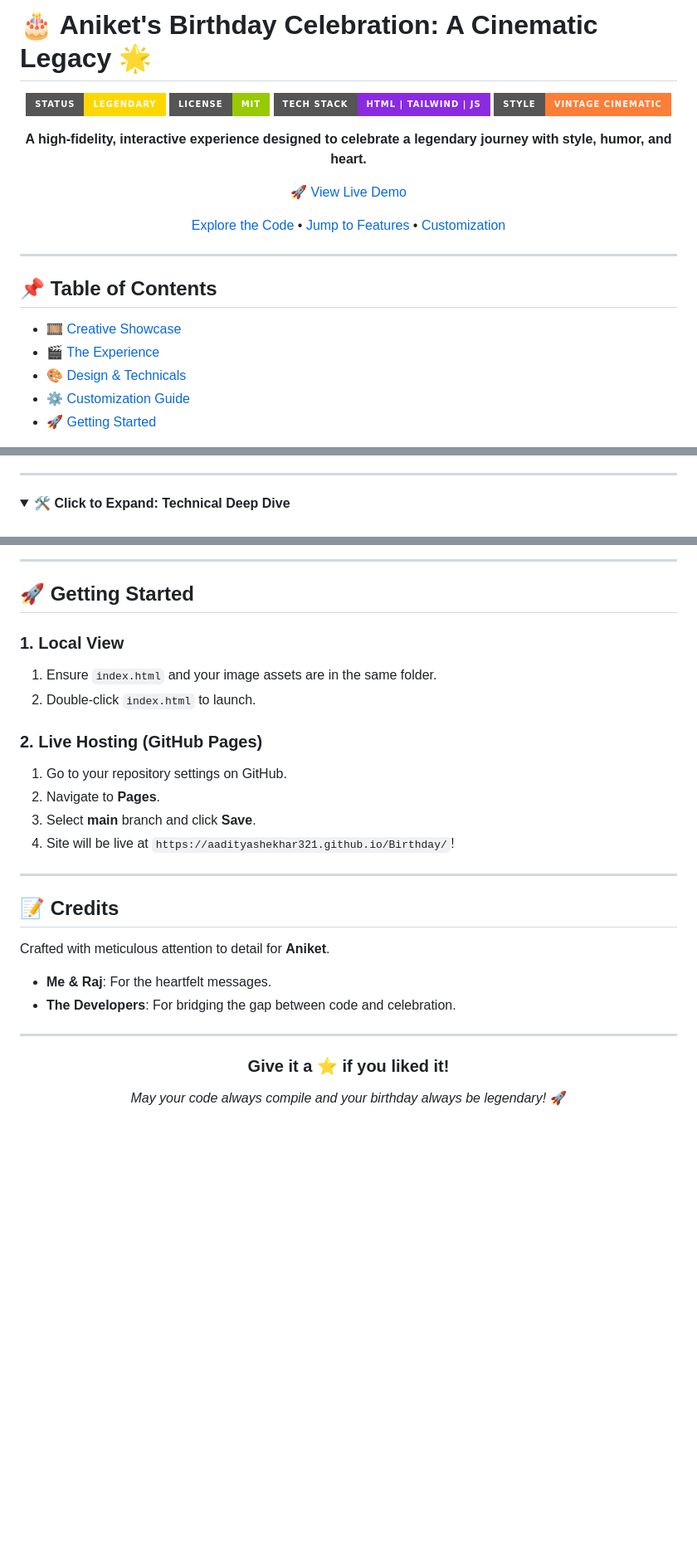
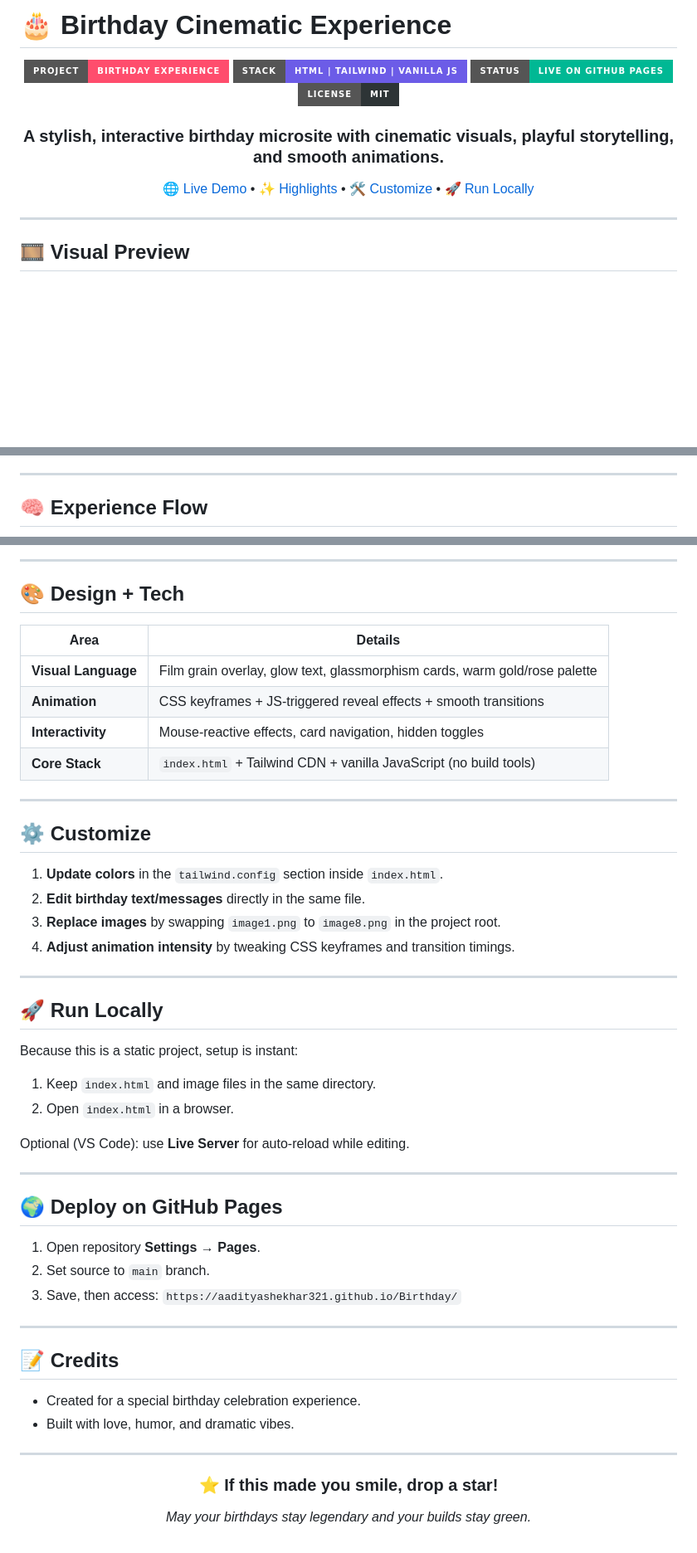
Before and after one commit to aadityashekhar321/Birthday, a Markdown page: README.md, 3 parts joined by grey strips. Shown at 83% size. GitHub-like rendering; folded sections open; badges without logos; blank space fills up the shorter version.

Commit message:
Revamp README with richer visual presentation
Co-authored-by: aadityashekhar321 <230331072+aadityashekhar321@users.noreply.github.com>

```diff
--- a/README.md
+++ b/README.md
@@ -1,26 +1,19 @@
-# 🎂 Aniket's Birthday Celebration: A Cinematic Legacy 🌟
+# 🎂 Birthday Cinematic Experience
 
 <div align="center">
 
-![Header](https://img.shields.io/badge/Status-Legendary-gold?style=for-the-badge)
-![License](https://img.shields.io/badge/License-MIT-green?style=for-the-badge)
-![Tech Stack](https://img.shields.io/badge/Tech%20Stack-HTML%20%7C%20Tailwind%20%7C%20JS-blueviolet?style=for-the-badge)
-![Visual Style](https://img.shields.io/badge/Style-Vintage%20Cinematic-orange?style=for-the-badge)
+![Project](https://img.shields.io/badge/Project-Birthday%20Experience-ff4d6d?style=for-the-badge)
+![Stack](https://img.shields.io/badge/Stack-HTML%20%7C%20Tailwind%20%7C%20Vanilla%20JS-6c5ce7?style=for-the-badge)
+![Status](https://img.shields.io/badge/Status-Live%20on%20GitHub%20Pages-00b894?style=for-the-badge)
+![License](https://img.shields.io/badge/License-MIT-2d3436?style=for-the-badge)
 
-**A high-fidelity, interactive experience designed to celebrate a legendary journey with style, humor, and heart.**
+### A stylish, interactive birthday microsite with cinematic visuals, playful storytelling, and smooth animations.
 
-[🚀 View Live Demo](https://aadityashekhar321.github.io/Birthday/)
-
-[Explore the Code](#️-getting-started) • [Jump to Features](#-the-experience) • [Customization](#️-customization-guide)
+[🌐 Live Demo](https://aadityashekhar321.github.io/Birthday/) • [✨ Highlights](#-highlights) • [🛠️ Customize](#️-customize) • [🚀 Run Locally](#-run-locally)
 
 </div>
 
 ---
 
-## 📌 Table of Contents
-- [🎞️ Creative Showcase](#️-the-creative-showcase)
-- [🎬 The Experience](#-the-experience)
-- [🎨 Design & Technicals](#-technical-deep-dive)
-- [⚙️ Customization Guide](#️-customization-guide)
-- [🚀 Getting Started](#-getting-started)
+## 🎞️ Visual Preview
 
@@ -71,6 +45,5 @@ graph TD
 
 ---
 
-<details>
-<summary><b>🛠️ Click to Expand: Technical Deep Dive</b></summary>
+## 🧠 Experience Flow
 
@@ -103,30 +59,54 @@ Simply replace the `src` URLs in the following sections:
 
 ---
 
-## 🚀 Getting Started
+## 🎨 Design + Tech
 
-### 1. Local View
-1. Ensure `index.html` and your image assets are in the same folder.
-2. Double-click `index.html` to launch.
+| Area | Details |
+| --- | --- |
+| **Visual Language** | Film grain overlay, glow text, glassmorphism cards, warm gold/rose palette |
+| **Animation** | CSS keyframes + JS-triggered reveal effects + smooth transitions |
+| **Interactivity** | Mouse-reactive effects, card navigation, hidden toggles |
+| **Core Stack** | `index.html` + Tailwind CDN + vanilla JavaScript (no build tools) |
 
-### 2. Live Hosting (GitHub Pages)
-1. Go to your repository settings on GitHub.
-2. Navigate to **Pages**.
-3. Select **main** branch and click **Save**.
-4. Site will be live at `https://aadityashekhar321.github.io/Birthday/`!
+---
+
+## ⚙️ Customize
+
+1. **Update colors** in the `tailwind.config` section inside `index.html`.
+2. **Edit birthday text/messages** directly in the same file.
+3. **Replace images** by swapping `image1.png` to `image8.png` in the project root.
+4. **Adjust animation intensity** by tweaking CSS keyframes and transition timings.
+
+---
+
+## 🚀 Run Locally
+
+Because this is a static project, setup is instant:
+
+1. Keep `index.html` and image files in the same directory.
+2. Open `index.html` in a browser.
+
+Optional (VS Code): use **Live Server** for auto-reload while editing.
+
+---
+
+## 🌍 Deploy on GitHub Pages
+
+1. Open repository **Settings** → **Pages**.
+2. Set source to `main` branch.
+3. Save, then access:
+   `https://aadityashekhar321.github.io/Birthday/`
 
 ---
 
 ## 📝 Credits
-Crafted with meticulous attention to detail for **Aniket**.
-- **Me & Raj**: For the heartfelt messages.
-- **The Developers**: For bridging the gap between code and celebration.
+
+- Created for a special birthday celebration experience.
+- Built with love, humor, and dramatic vibes.
 
 ---
 
 <div align="center">
-
-### Give it a ⭐ if you liked it!
-
-*May your code always compile and your birthday always be legendary!* 🚀
+  <h3>⭐ If this made you smile, drop a star!</h3>
+  <p><i>May your birthdays stay legendary and your builds stay green.</i></p>
 </div>
```
Also changed, not shown: other parts of README.md (+24 -60 lines).
